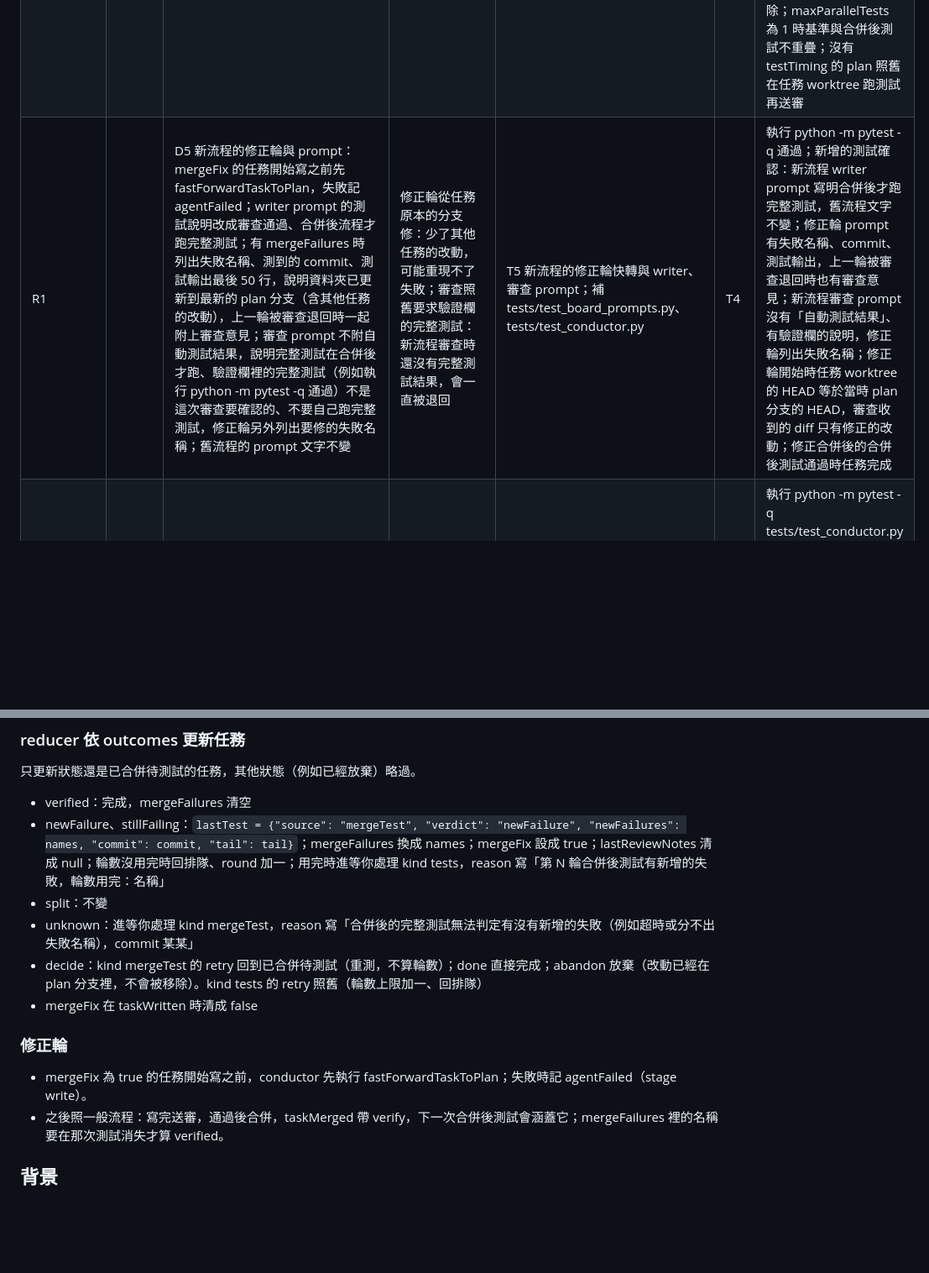
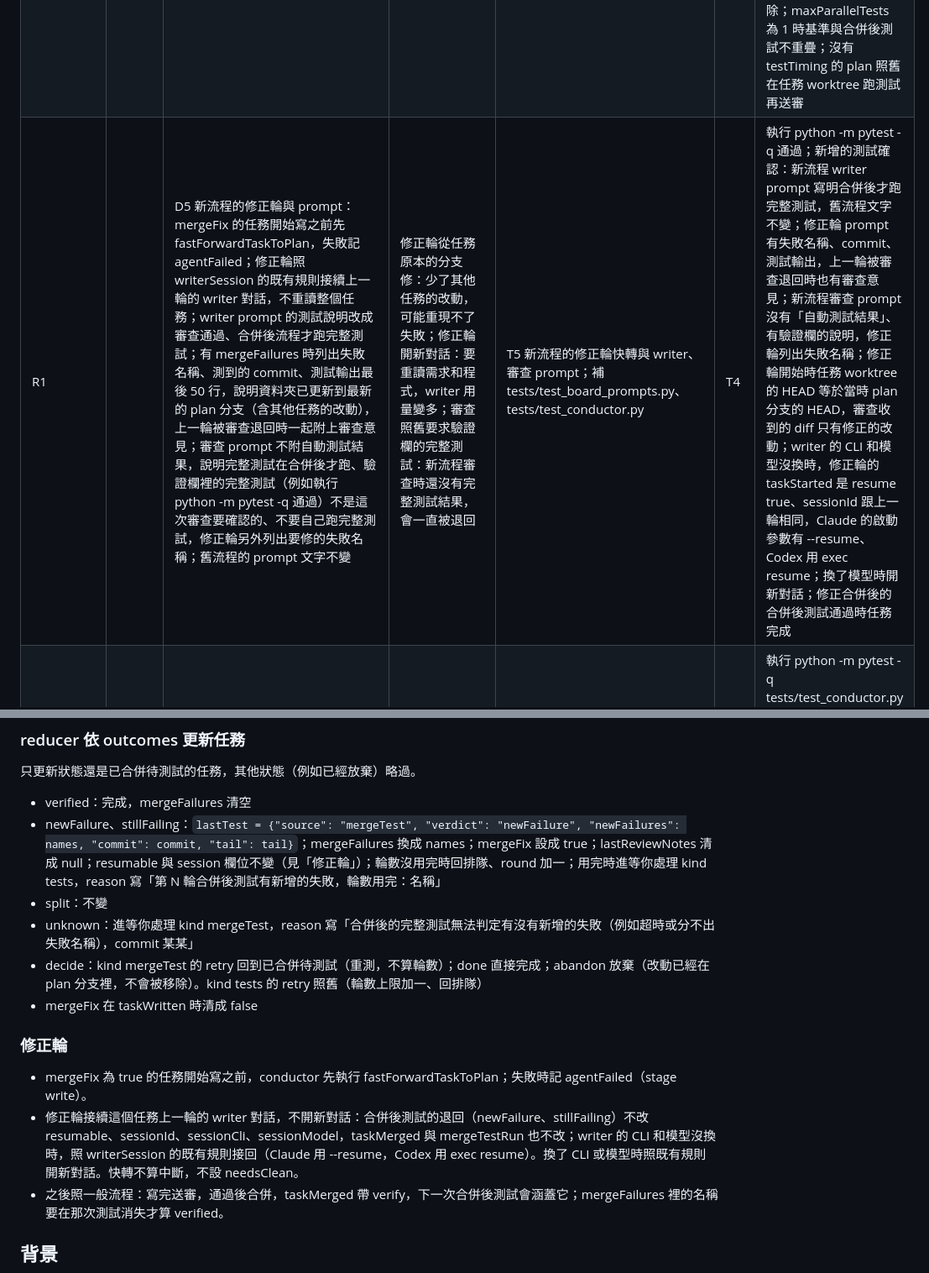
Before and after one commit to a24209422/MAMD, a Markdown page: plans/0016-test-after-merge.md, 2 parts joined by grey strips. Shown at 84% size. Rendered like a GitHub page; blank space fills up the shorter version.

Commit message:
P0016 送出 plan：寫完直接審查，審查通過就合併，完整測試改在合併後對 plan 分支跑，失敗時找出是哪次合併並只退回那個任務

```diff
--- a/plans/0016-test-after-merge.md
+++ b/plans/0016-test-after-merge.md
@@ -13,7 +13,7 @@ supersedes: P0015
 | R1 | | D2 board_git.py 新增：addMergeTestWorktree(projectDir, planId, commit) 在 `<專案>-worktrees/<plan>-mergetest` 建 detached worktree（建立前先移除舊的）、removeMergeTestWorktree，removePlanWorktrees 也會移除它；firstParentCommits(projectDir, planId) 回傳 plan 分支 first-parent 歷史的 commit（舊到新）；fastForwardTaskToPlan(projectDir, planId, taskId) 在任務 worktree 執行 git merge --ff-only plan 分支，不能快轉時丟出 GitError | 在 plan worktree 直接跑測試：測試期間 Alfred 還會合併新任務，測的內容會變，測試產物留成未追蹤檔還會擋住合併；修正時 revert 合併 commit：其他任務可能已經依賴它，修好後還要再 revert 回來 | T2 board_git 新增合併後測試 worktree、first-parent 歷史與任務分支快轉；補 tests/test_board_git.py | | 執行 python -m pytest -q tests/test_board_git.py 通過；新增的測試確認：worktree 是 detached 在指定的 commit，重建前會移除舊的，removePlanWorktrees 會移除它；firstParentCommits 依合併順序列出每次合併的 commit，不含被合併進來的任務 commit；任務分支已經合併進 plan 分支時快轉到 plan 分支 HEAD，任務分支有不在 plan 分支的 commit 時丟出 GitError |
 | R1 | | D3 conductor.py 新增純函式 mergeTestOutcome：輸入比較對象、這次的測試結果、covers、各任務的 mergeFailures、目前的 split，依「共同契約」的「判定」回傳 verdict、newFailures、outcomes、advance、split；比對沿用 compareWithBaseline | 依測試檔名或 diff 猜是哪個任務：共同介面的問題會錯判；失敗時叫 agent 診斷（P0015 的做法）：逐一測就能確定從哪次合併開始失敗，不需要多一個 agent；每次合併各測一次：測試次數等於合併次數，紀錄上測試幾乎都通過，先一起測、失敗才拆開比較省 | T3 conductor 新增合併後測試的判定函式 mergeTestOutcome；補 tests/test_conductor.py | | 執行 python -m pytest -q tests/test_conductor.py 通過；新增的測試逐一涵蓋「判定」的每一種情況：unknown、newFailure 但沒有名稱、涵蓋多個任務的 newFailure、只涵蓋一個任務的 newFailure、passed、preexisting、mergeFailures 還在的 stillFailing、逐一測到 split.commit；pytest 與品質門檻的名稱都照 compareWithBaseline 的規則比 |
 | R1 | | D4 conductor.py 接上新流程：新流程的 taskWritten 一律 testing false；taskMerged 帶 verify true；每個 tick 依「共同契約」的「排程」啟動合併後測試（選目標與 covers、沿用 split 的結果、mergetest worktree、計入 maxParallelTests、等基準），測完用 mergeTestOutcome 寫 mergeTestRun；暫停、放棄、Ctrl+C 跟基準一樣結束程式樹、移除 worktree、不寫事件；formatEvent 加上「合併後測試」、通過或失敗與涵蓋的任務 | 測試和審查同時跑：審查只要約 1 分鐘，每輪只省這麼多；依賴的任務等前置測過才開始：依賴鏈上的任務省不到時間，紀錄上測試幾乎都通過 | T4 conductor 接上新流程：寫完直接送審、合併後排程與執行合併後測試、逐一測與沿用結果、暫停與放棄；補 tests/test_conductor.py | T1, T2, T3 | 執行 python -m pytest -q 通過；新增的測試用假 agent 和依檔案內容印出 FAILED 行的假 testCommand 確認：三個獨立任務都合併後只跑一次合併後測試，三個都完成、plan 完成，沒有 testRun 事件；T2 造成新增的失敗時，先一次測出失敗，再逐一測 T1、T2 的合併 commit，T3 的合併 commit 沿用第一次的結果、不重跑，只有 T2 回排隊；依賴 T1 的任務在 T1 是已合併待測試時就開始寫；測試中暫停再繼續，同一批只有一筆 mergeTestRun；放棄 plan 時測試結束、mergetest worktree 移除；maxParallelTests 為 1 時基準與合併後測試不重疊；沒有 testTiming 的 plan 照舊在任務 worktree 跑測試再送審 |
-| R1 | | D5 新流程的修正輪與 prompt：mergeFix 的任務開始寫之前先 fastForwardTaskToPlan，失敗記 agentFailed；writer prompt 的測試說明改成審查通過、合併後流程才跑完整測試；有 mergeFailures 時列出失敗名稱、測到的 commit、測試輸出最後 50 行，說明資料夾已更新到最新的 plan 分支（含其他任務的改動），上一輪被審查退回時一起附上審查意見；審查 prompt 不附自動測試結果，說明完整測試在合併後才跑、驗證欄裡的完整測試（例如執行 python -m pytest -q 通過）不是這次審查要確認的、不要自己跑完整測試，修正輪另外列出要修的失敗名稱；舊流程的 prompt 文字不變 | 修正輪從任務原本的分支修：少了其他任務的改動，可能重現不了失敗；審查照舊要求驗證欄的完整測試：新流程審查時還沒有完整測試結果，會一直被退回 | T5 新流程的修正輪快轉與 writer、審查 prompt；補 tests/test_board_prompts.py、tests/test_conductor.py | T4 | 執行 python -m pytest -q 通過；新增的測試確認：新流程 writer prompt 寫明合併後才跑完整測試，舊流程文字不變；修正輪 prompt 有失敗名稱、commit、測試輸出，上一輪被審查退回時也有審查意見；新流程審查 prompt 沒有「自動測試結果」、有驗證欄的說明，修正輪列出失敗名稱；修正輪開始時任務 worktree 的 HEAD 等於當時 plan 分支的 HEAD，審查收到的 diff 只有修正的改動；修正合併後的合併後測試通過時任務完成 |
+| R1 | | D5 新流程的修正輪與 prompt：mergeFix 的任務開始寫之前先 fastForwardTaskToPlan，失敗記 agentFailed；修正輪照 writerSession 的既有規則接續上一輪的 writer 對話，不重讀整個任務；writer prompt 的測試說明改成審查通過、合併後流程才跑完整測試；有 mergeFailures 時列出失敗名稱、測到的 commit、測試輸出最後 50 行，說明資料夾已更新到最新的 plan 分支（含其他任務的改動），上一輪被審查退回時一起附上審查意見；審查 prompt 不附自動測試結果，說明完整測試在合併後才跑、驗證欄裡的完整測試（例如執行 python -m pytest -q 通過）不是這次審查要確認的、不要自己跑完整測試，修正輪另外列出要修的失敗名稱；舊流程的 prompt 文字不變 | 修正輪從任務原本的分支修：少了其他任務的改動，可能重現不了失敗；修正輪開新對話：要重讀需求和程式，writer 用量變多；審查照舊要求驗證欄的完整測試：新流程審查時還沒有完整測試結果，會一直被退回 | T5 新流程的修正輪快轉與 writer、審查 prompt；補 tests/test_board_prompts.py、tests/test_conductor.py | T4 | 執行 python -m pytest -q 通過；新增的測試確認：新流程 writer prompt 寫明合併後才跑完整測試，舊流程文字不變；修正輪 prompt 有失敗名稱、commit、測試輸出，上一輪被審查退回時也有審查意見；新流程審查 prompt 沒有「自動測試結果」、有驗證欄的說明，修正輪列出失敗名稱；修正輪開始時任務 worktree 的 HEAD 等於當時 plan 分支的 HEAD，審查收到的 diff 只有修正的改動；writer 的 CLI 和模型沒換時，修正輪的 taskStarted 是 resume true、sessionId 跟上一輪相同，Claude 的啟動參數有 --resume、Codex 用 exec resume；換了模型時開新對話；修正合併後的合併後測試通過時任務完成 |
 | R1 | | D6 P0010 的沿用基準來源加上 mergeTestRun：有 commit、failures、command 的 mergeTestRun 跟 testBaseline、testRun 一樣可以當來源，reusedFrom 的種類寫 mergeTestRun | 只沿用 testBaseline：新流程沒有任務測試，P0010 的「沿用前一份 plan 最後測過的結果」會失效 | T6 P0010 沿用基準的來源加上 mergeTestRun；補 tests/test_conductor.py | T5 | 執行 python -m pytest -q tests/test_conductor.py 通過；新增的測試確認：前一份 plan 最後一筆 mergeTestRun 測的 commit 跟下一份 plan 的 baseCommit 只差 plans/ 底下的檔案時，下一份核准後立刻有 reusedFrom 種類為 mergeTestRun 的 testBaseline，沒有跑基準測試 |
 | R1 | | D7 board_stats.py 的測試統計加上 mergeTestRun：沒有沿用的算一次，passed 為 false 的算失敗，outcomes 裡每個 newFailure、stillFailing 算一次退回；沿用的不算次數，另外記成 reused；board.py stats 的「測試」一行加上「沿用 N」 | 一次合併後測試依涵蓋的任務數計次：看不出比原流程少跑了幾次 | T7 統計加上合併後測試，board.py stats 顯示沿用次數；補 tests/test_board_stats.py、tests/test_board_cli.py | T1 | 執行 python -m pytest -q 通過；新增的測試確認：一筆涵蓋三個任務、通過的 mergeTestRun 算 1 次、退回 0；沿用的那筆不算次數、reused 為 1；一筆有 stillFailing 的算退回 1；只有舊事件時統計結果不變 |
 | R1 | | D8 儀表板：總覽 Alfred 卡片在「測試中」那一行下面加「已合併待測試：P0016 T1、T2」，沒有就不顯示；等你處理 kind mergeTest 的 retry 說明是「重新跑合併後測試（不算輪數）」；plan 成效的「測試」一行加上「沿用 N」；board_api 的任務 diff 只在任務是已合併待測試或完成時看合併 commit，修正輪看任務分支 | 把已合併待測試算進「測試中」：任務已經合併、可能還沒輪到測試，跟正在跑任務測試意思不同 | T8 儀表板顯示已合併待測試、mergeTest 的 retry 說明、沿用次數與修正輪的 diff；補 tests/test_web.py、tests/test_board_api.py | T1, T7 | 執行 python -m pytest -q 通過；新增的測試用新流程的事件確認：總覽出現「已合併待測試：P0001 T1」這種文字，沒有這種任務時不顯示；mergeTest 的等你處理顯示 retry 說明；plan 成效顯示沿用次數；修正輪的任務 diff 是任務分支上修正的改動，不是上一次的合併 |
@@ -79,7 +79,7 @@ plan 層級的事件（task 為 null），data 欄位：
 只更新狀態還是已合併待測試的任務，其他狀態（例如已經放棄）略過。
 
 - verified：完成，mergeFailures 清空
-- newFailure、stillFailing：`lastTest = {"source": "mergeTest", "verdict": "newFailure", "newFailures": names, "commit": commit, "tail": tail}`；mergeFailures 換成 names；mergeFix 設成 true；lastReviewNotes 清成 null；輪數沒用完時回排隊、round 加一；用完時進等你處理 kind tests，reason 寫「第 N 輪合併後測試有新增的失敗，輪數用完：名稱」
+- newFailure、stillFailing：`lastTest = {"source": "mergeTest", "verdict": "newFailure", "newFailures": names, "commit": commit, "tail": tail}`；mergeFailures 換成 names；mergeFix 設成 true；lastReviewNotes 清成 null；resumable 與 session 欄位不變（見「修正輪」）；輪數沒用完時回排隊、round 加一；用完時進等你處理 kind tests，reason 寫「第 N 輪合併後測試有新增的失敗，輪數用完：名稱」
 - split：不變
 - unknown：進等你處理 kind mergeTest，reason 寫「合併後的完整測試無法判定有沒有新增的失敗（例如超時或分不出失敗名稱），commit 某某」
 - decide：kind mergeTest 的 retry 回到已合併待測試（重測，不算輪數）；done 直接完成；abandon 放棄（改動已經在 plan 分支裡，不會被移除）。kind tests 的 retry 照舊（輪數上限加一、回排隊）
@@ -88,6 +88,7 @@ plan 層級的事件（task 為 null），data 欄位：
 ### 修正輪
 
 - mergeFix 為 true 的任務開始寫之前，conductor 先執行 fastForwardTaskToPlan；失敗時記 agentFailed（stage write）。
+- 修正輪接續這個任務上一輪的 writer 對話，不開新對話：合併後測試的退回（newFailure、stillFailing）不改 resumable、sessionId、sessionCli、sessionModel，taskMerged 與 mergeTestRun 也不改；writer 的 CLI 和模型沒換時，照 writerSession 的既有規則接回（Claude 用 --resume，Codex 用 exec resume）。換了 CLI 或模型時照既有規則開新對話。快轉不算中斷，不設 needsClean。
 - 之後照一般流程：寫完送審，通過後合併，taskMerged 帶 verify，下一次合併後測試會涵蓋它；mergeFailures 裡的名稱要在那次測試消失才算 verified。
 
 ## 背景
```
Also changed, not shown: other parts of plans/0016-test-after-merge.md (+1 -1 lines).
